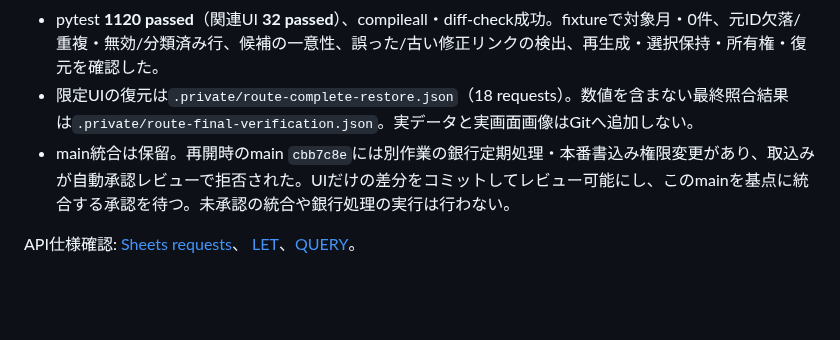
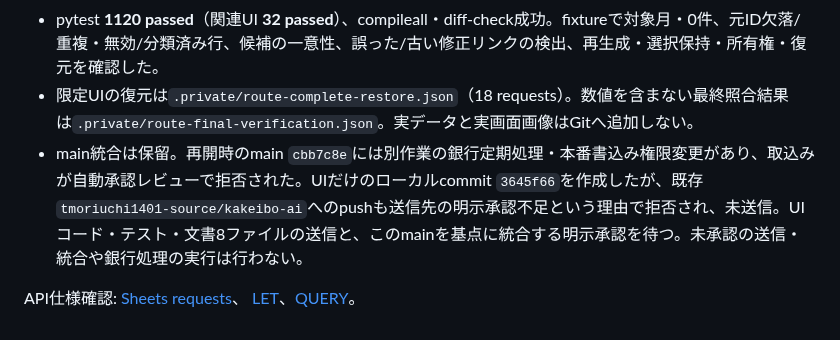
Before and after one commit to tmoriuchi1401-source/kakeibo-ai, a Markdown page: docs/sheets_daily_ui.md, the part around the change. Drawn GitHub-style; blank space fills up the shorter version.

```diff
--- a/docs/sheets_daily_ui.md
+++ b/docs/sheets_daily_ui.md
@@ -187,7 +187,7 @@ fixtureで、requestの対象範囲、API schema/field masks、再実行、ホ
 - 送信対象はUI所有セルと既存シートの表示/書式だけ。業務値・業務数式・判断・入力規則の書込みは0。作業中断前後の全業務値の完全一致は未確認であり、前段の月UI適用時の全20シート一致とは区別する。
 - pytest **1120 passed**（関連UI **32 passed**）、compileall・diff-check成功。fixtureで対象月・0件、元ID欠落/重複・無効/分類済み行、候補の一意性、誤った/古い修正リンクの検出、再生成・選択保持・所有権・復元を確認した。
 - 限定UIの復元は`.private/route-complete-restore.json`（18 requests）。数値を含まない最終照合結果は`.private/route-final-verification.json`。実データと実画面画像はGitへ追加しない。
-- main統合は保留。再開時のmain `cbb7c8e`には別作業の銀行定期処理・本番書込み権限変更があり、取込みが自動承認レビューで拒否された。UIだけの差分をコミットしてレビュー可能にし、このmainを基点に統合する承認を待つ。未承認の統合や銀行処理の実行は行わない。
+- main統合は保留。再開時のmain `cbb7c8e`には別作業の銀行定期処理・本番書込み権限変更があり、取込みが自動承認レビューで拒否された。UIだけのローカルcommit `3645f66`を作成したが、既存`tmoriuchi1401-source/kakeibo-ai`へのpushも送信先の明示承認不足という理由で拒否され、未送信。UIコード・テスト・文書8ファイルの送信と、このmainを基点に統合する明示承認を待つ。未承認の送信・統合や銀行処理の実行は行わない。
 
 API仕様確認: [Sheets requests](https://developers.google.com/workspace/sheets/api/reference/rest/v4/spreadsheets/request)、
 [LET](https://support.google.com/docs/answer/13190535?hl=en)、[QUERY](https://support.google.com/docs/answer/3093343?hl=en)。
```
Also changed, not shown: PROJECT_STATUS.md (+2 -2 lines).
